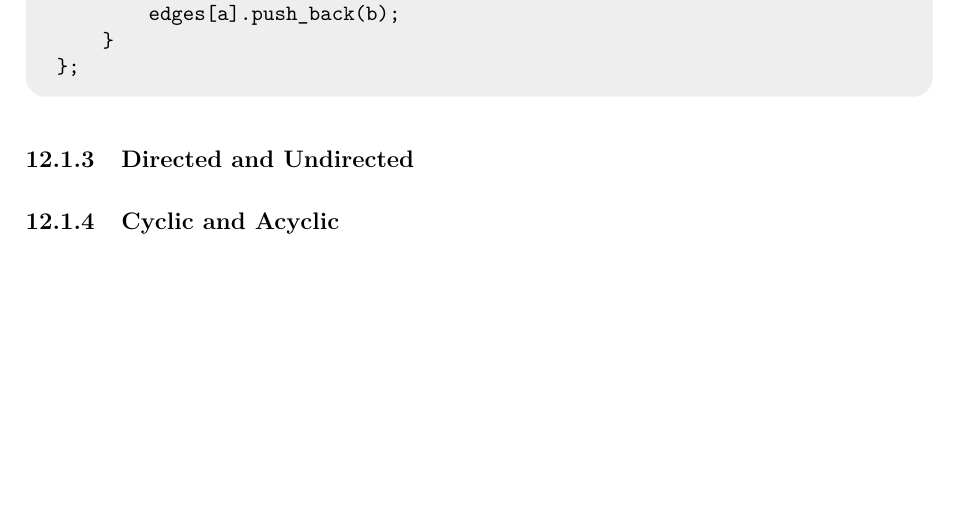
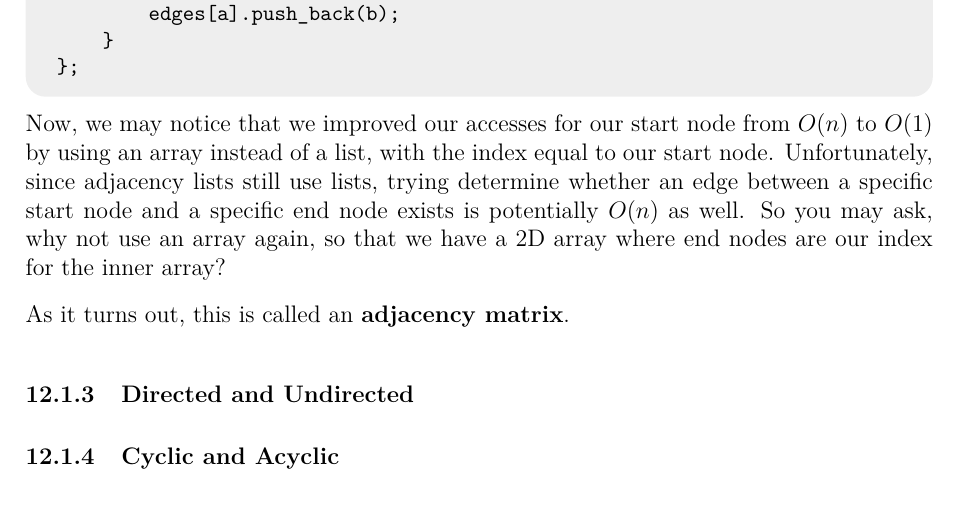
Before and after one commit to JarateKing/Competitive-Programming-Textbook, a LaTeX document (main.tex, which reads chapters/graph-problems.tex): part of page 78 of 95, cut so that both start at the same text, the shorter picture padded with empty space. Compiled offline with pdfLaTeX.

Commit message:
added adjacency matrix representation stub

```diff
--- a/chapters/graph-problems.tex
+++ b/chapters/graph-problems.tex
@@ -14,6 +14,10 @@ Unfortunately, edge lists are relative uncommon and aren't the ideal graph repre
 \textbf{Adjacency lists} are a graph representation in which we have an array of each node, where each node stores its edges. This fixes our issue with edge lists, because now we can index directly into a node and operate directly on all of its incident edges. This can either be as an array of \mintinline{cpp}{Node} objects where each \mintinline{cpp}{Node} contains an edge list, or as an array of edge lists. Even simpler, we can have an array where each index is the start node of the edge, and store a list of end node values:
 
 \inputcpp{code/graph/core_adjacency_list.cpp}
+
+Now, we may notice that we improved our accesses for our start node from $O(n)$ to $O(1)$ by using an array instead of a list, with the index equal to our start node. Unfortunately, since adjacency lists still use lists, trying determine whether an edge between a specific start node and a specific end node exists is potentially $O(n)$ as well. So you may ask, why not use an array again, so that we have a 2D array where end nodes are our index for the inner array?
+
+As it turns out, this is called an \textbf{adjacency matrix}.
 
 \subsubsection{Directed and Undirected}
 \subsubsection{Cyclic and Acyclic}
```
